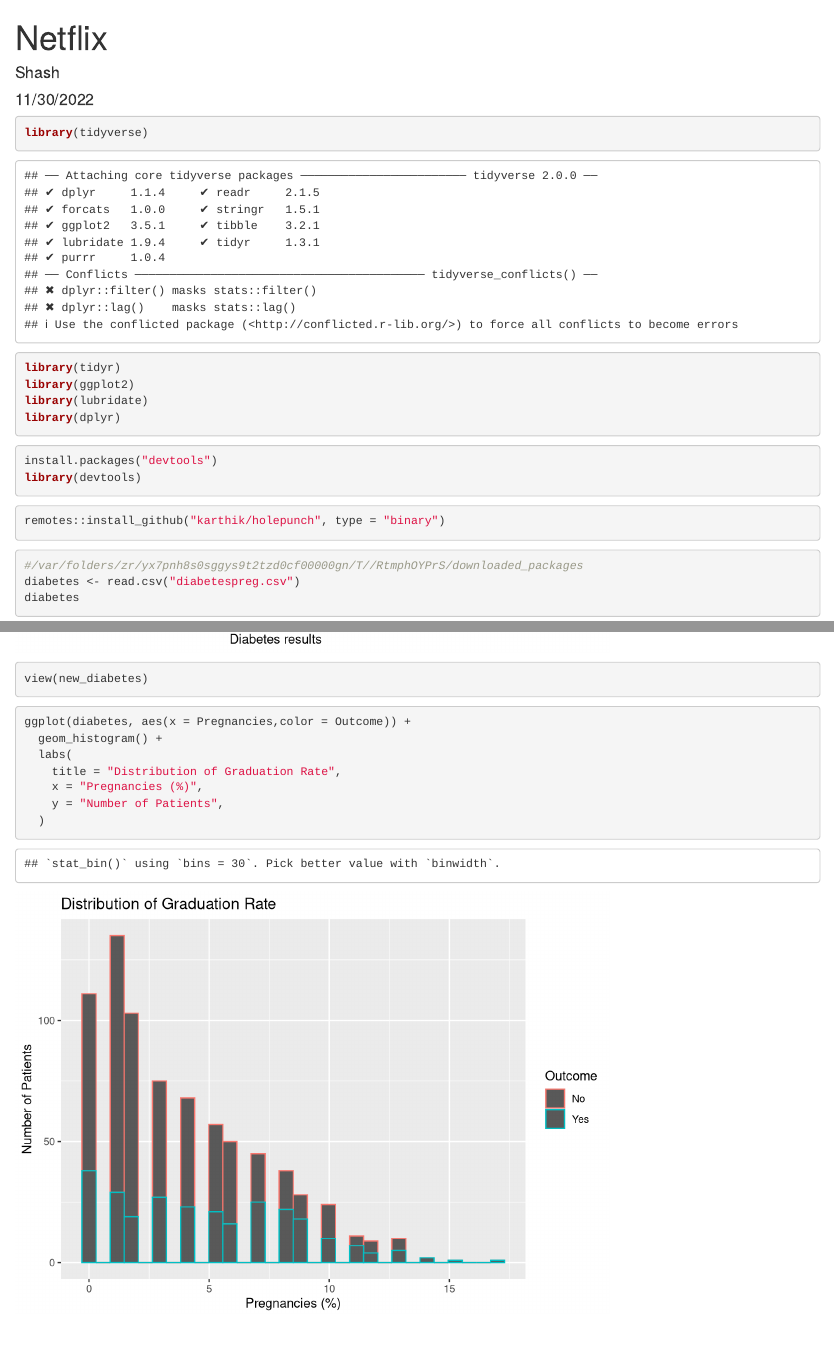
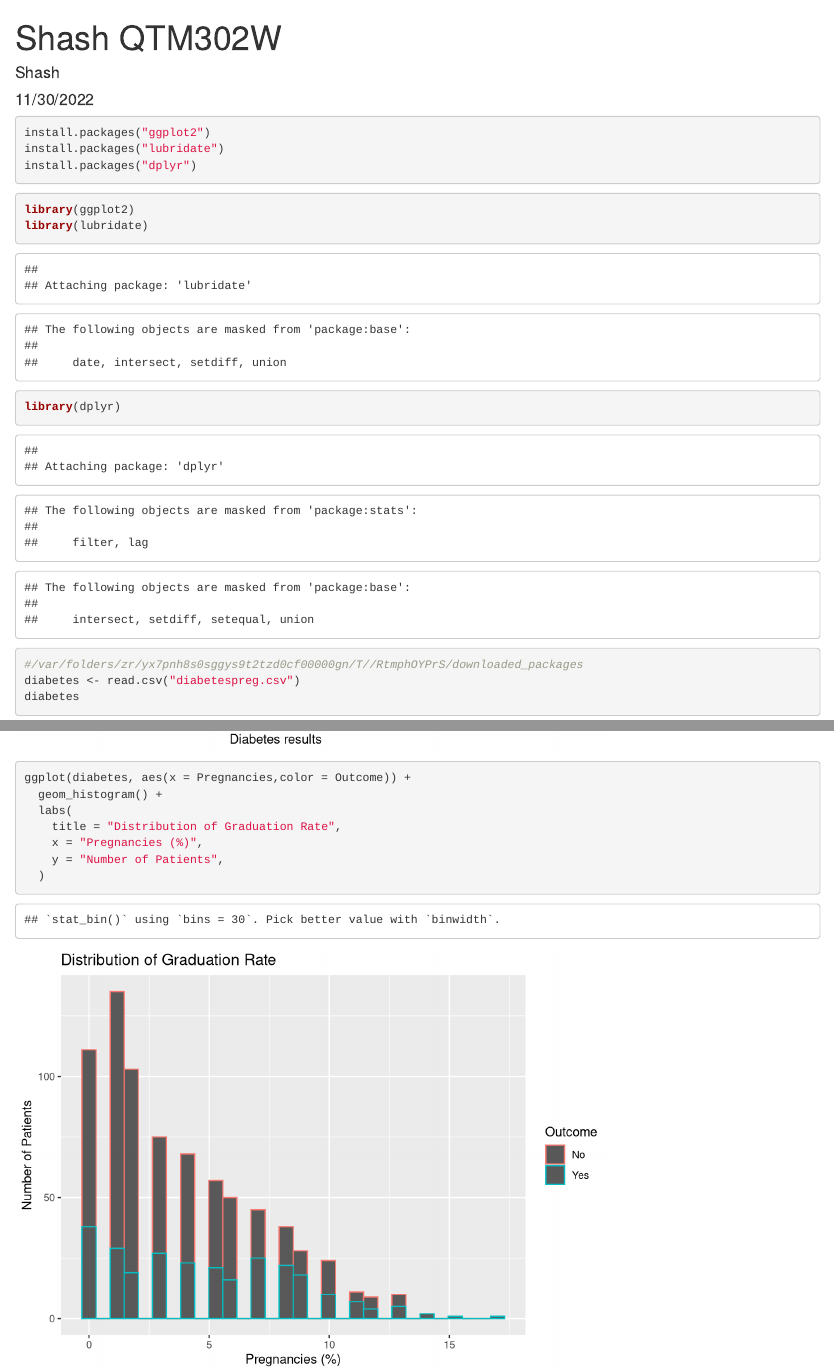
Before and after one commit to Shash1609/QTM302WPosterProject, an R Markdown document (SHASH qtm310 poster.Rmd): the page in a window 1100 px wide, from its top, and a second part further down, joined at a grey line. Rendered offline with R 4.5, knitr and Pandoc, with nearby package versions.

Commit message:
Update SHASH qtm310 poster.Rmd

````diff
--- a/SHASH qtm310 poster.Rmd
+++ b/SHASH qtm310 poster.Rmd
@@ -1,5 +1,5 @@
 ---
-title: "Netflix"
+title: "Shash QTM302W"
 author: "Shash"
 date: "11/30/2022"
 output: html_document
@@ -9,20 +9,15 @@
 knitr::opts_chunk$set(echo = TRUE)
 ```
 ```{r}
-library(tidyverse)
-library(tidyr)
+install.packages("ggplot2")
+install.packages("lubridate")
+install.packages("dplyr")
+```
+
+```{r}
 library(ggplot2)
 library(lubridate)
 library(dplyr)
-
-```
-```{r}
-install.packages("devtools")
-library(devtools)
-```
-
-```{r}
-remotes::install_github("karthik/holepunch", type = "binary")
 ```
 
 ```{r}
@@ -92,7 +87,7 @@
 ```{r}
 ggplot(n1)+geom_boxplot(mapping = aes(x=diabetes_result,y=Insulin,fill=diabetes_result))+
   labs(title ="Insulin vs Diabetes " ,x='Diabetes results',y='Insulin (mu U/ml)')
-view(new_diabetes)
+
 ```
 
 ```{r}
````
